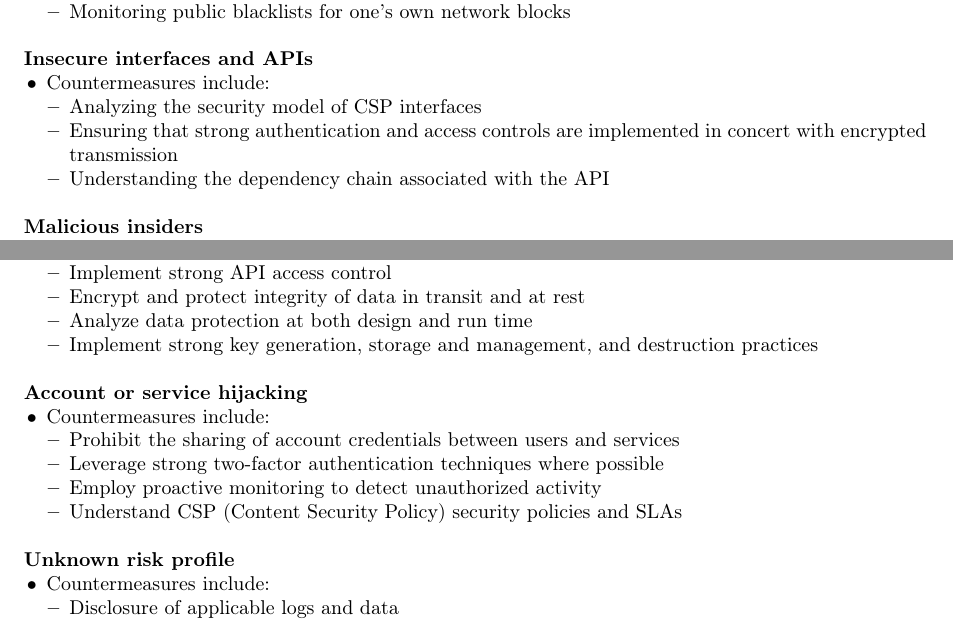
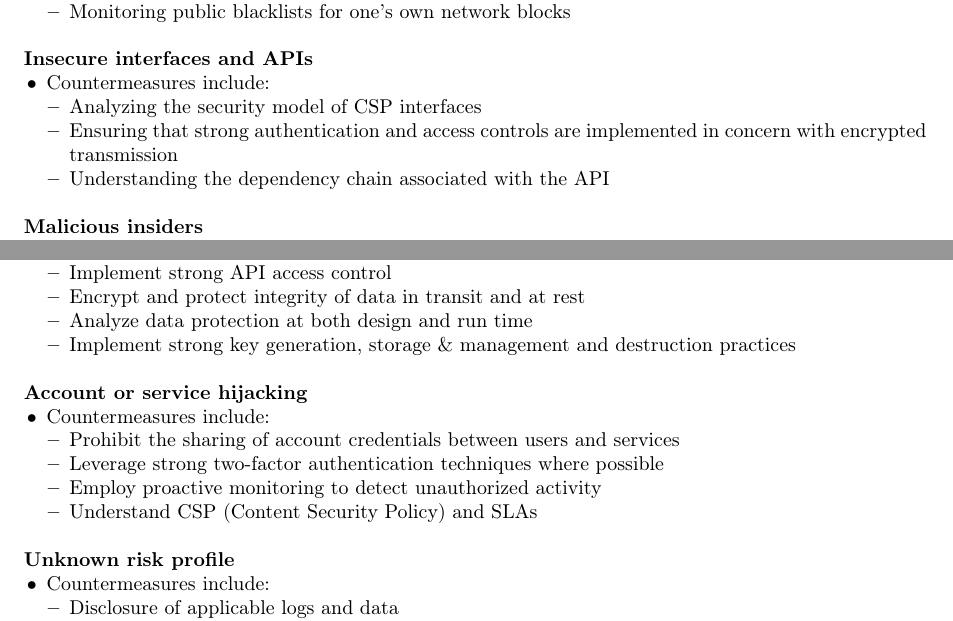
Before and after one commit to HSR-Cheat-Sheets/PFSec, a LaTeX document (main.tex, which reads content/06-cloud_security.tex): two parts of page 32 of 34, joined at a grey line, cut so that both start at the same text. Compiled offline with pdfLaTeX.

Commit message:
update content

```diff
--- a/content/06-cloud_security.tex
+++ b/content/06-cloud_security.tex
@@ -186,7 +186,7 @@ $\rightarrow$ die Wahrscheinlichkeit erkannt zu werden (als Person mit böser ab
     \item Countermeasures include:
     \begin{itemize}
         \item Analyzing the security model of CSP interfaces
-        \item Ensuring that strong authentication and access controls are implemented in concert with encrypted transmission
+        \item Ensuring that strong authentication and access controls are implemented in concern with encrypted transmission
         \item Understanding the dependency chain associated with the API\\
     \end{itemize}
 \end{itemize}
@@ -221,7 +221,7 @@ $\rightarrow$ die Wahrscheinlichkeit erkannt zu werden (als Person mit böser ab
         \item Implement strong API access control
         \item Encrypt and protect integrity of data in transit and at rest
         \item Analyze data protection at both design and run time
-        \item Implement strong key generation, storage and management, and destruction practices\\
+        \item Implement strong key generation, storage \& management and destruction practices\\
     \end{itemize}
 \end{itemize}
 
@@ -232,7 +232,7 @@ $\rightarrow$ die Wahrscheinlichkeit erkannt zu werden (als Person mit böser ab
         \item Prohibit the sharing of account credentials between users and services
         \item Leverage strong two-factor authentication techniques where possible
         \item Employ proactive monitoring to detect unauthorized activity
-        \item Understand CSP (Content Security Policy) security policies and SLAs\\
+        \item Understand CSP (Content Security Policy) and SLAs\\
     \end{itemize}
 \end{itemize}
 
```
